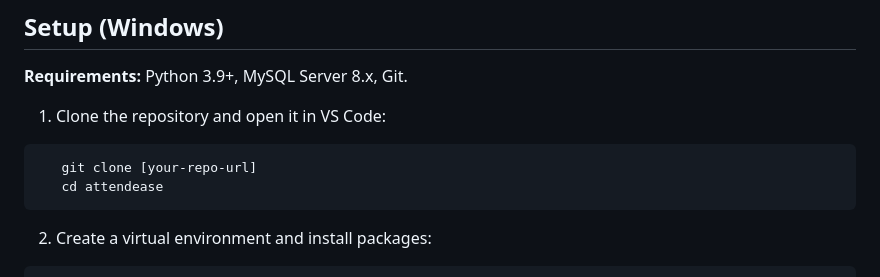
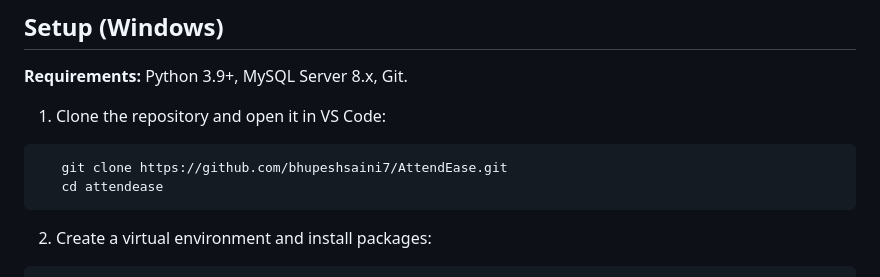
Before and after one commit to bhupeshsaini7/AttendEase, a Markdown page: README.md, the part around the change. Rendered like a GitHub page.

````diff
--- a/README.md
+++ b/README.md
@@ -39,7 +39,7 @@ Attendance percentage is calculated from the records (present days ÷ total reco
 
 1. Clone the repository and open it in VS Code:
 ```
-   git clone [your-repo-url]
+   git clone https://github.com/bhupeshsaini7/AttendEase.git
    cd attendease
 ```
 2. Create a virtual environment and install packages:
````
